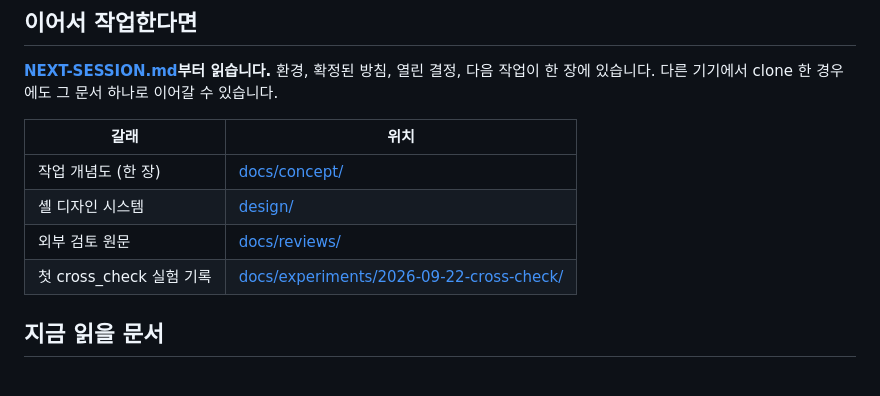
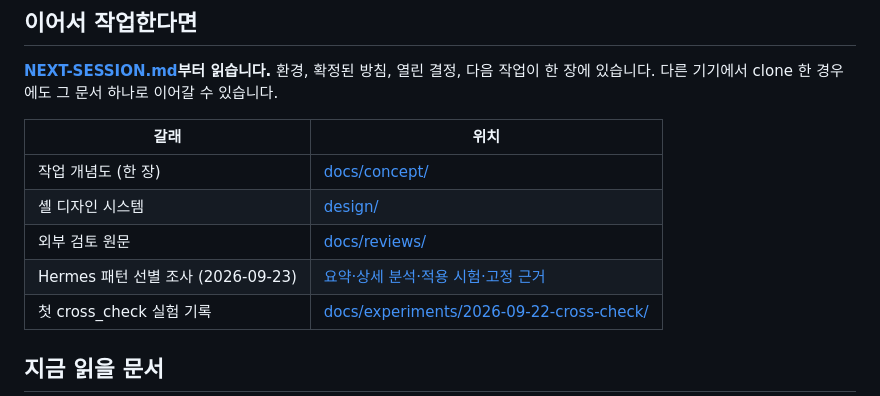
Before and after one commit to inlight37-design/decision-model_lab, a Markdown page: README.md, the part around the change. Drawn GitHub-style.

Commit message:
docs: link dated Hermes study from project navigation

```diff
--- a/README.md
+++ b/README.md
@@ -18,6 +18,7 @@ Jev류 판단 모델은 교체 가능한 선택 부품이며, 전체 시스템
 | 작업 개념도 (한 장) | [docs/concept/](docs/concept/README.md) |
 | 셸 디자인 시스템 | [design/](design/README.md) |
 | 외부 검토 원문 | [docs/reviews/](docs/reviews/README.md) |
+| Hermes 패턴 선별 조사 (2026-09-23) | [요약·상세 분석·적용 시험·고정 근거](docs/research/hermes-2026-09-23/README.md) |
 | 첫 cross_check 실험 기록 | [docs/experiments/2026-09-22-cross-check/](docs/experiments/2026-09-22-cross-check/README.md) |
 
 ## 지금 읽을 문서
```
